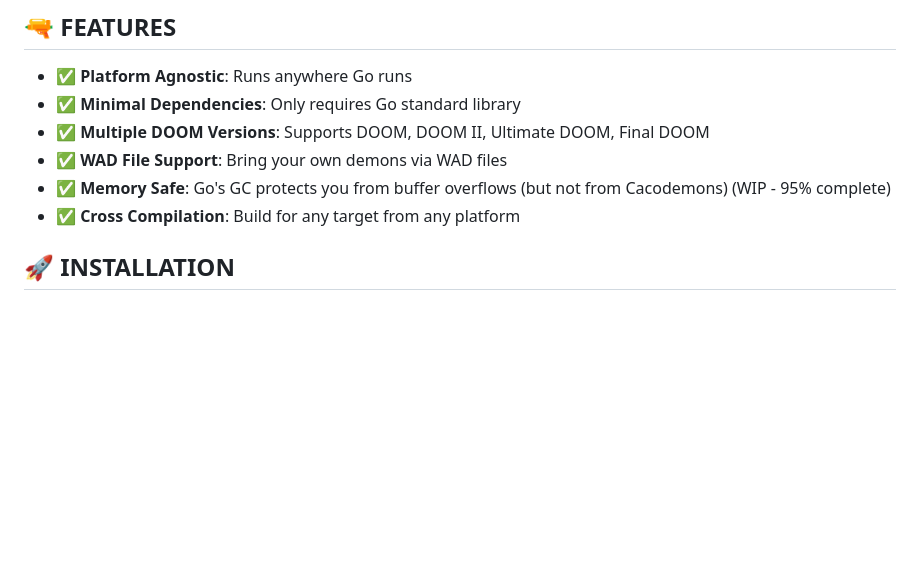
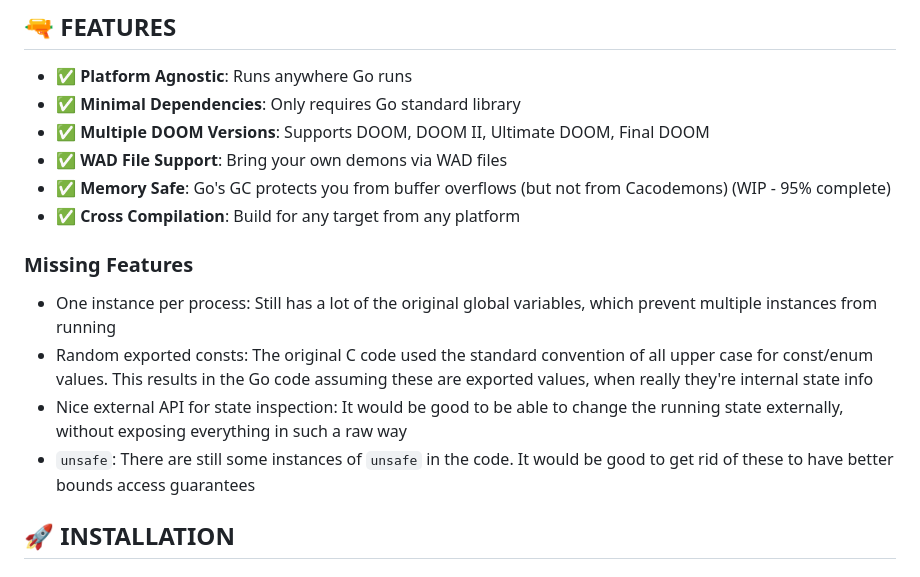
Before and after one commit to abdullahimubarak935-creator/gore, a Markdown page: README.md, the part around the change. GitHub-like rendering; blank space fills up the shorter version.

Commit message:
Talk about missing features

```diff
--- a/README.md
+++ b/README.md
@@ -32,6 +32,12 @@ The original C code was converted to Go using (modernc.org/ccgo/v4), by cznic (h
 - ✅ **WAD File Support**: Bring your own demons via WAD files
 - ✅ **Memory Safe**: Go's GC protects you from buffer overflows (but not from Cacodemons) (WIP - 95% complete)
 - ✅ **Cross Compilation**: Build for any target from any platform
+
+### Missing Features
+- One instance per process: Still has a lot of the original global variables, which prevent multiple instances from running
+- Random exported consts: The original C code used the standard convention of all upper case for const/enum values. This results in the Go code assuming these are exported values, when really they're internal state info
+- Nice external API for state inspection: It would be good to be able to change the running state externally, without exposing everything in such a raw way
+- `unsafe`: There are still some instances of `unsafe` in the code. It would be good to get rid of these to have better bounds access guarantees
 
 ## 🚀 INSTALLATION
 
```
